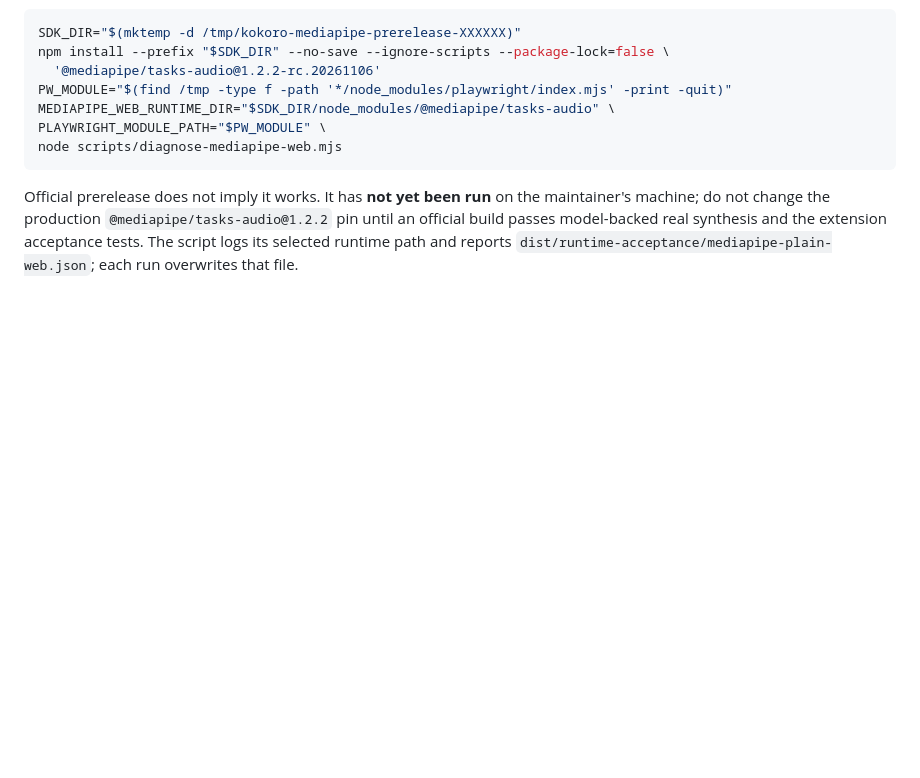
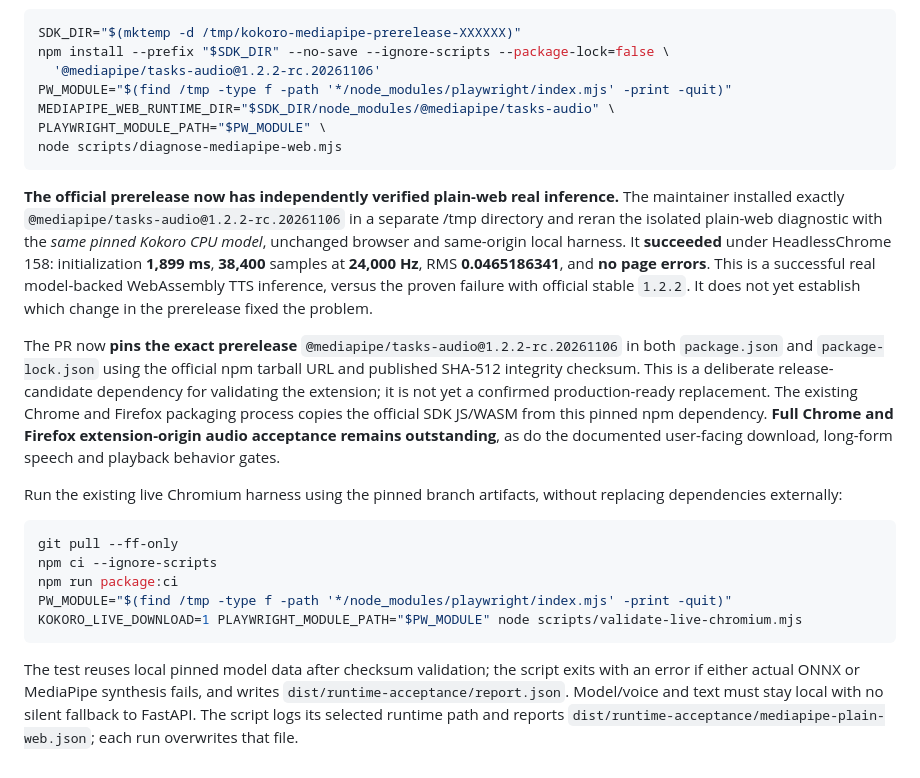
Before and after one commit to Fooftilly/kokoro-extension, a Markdown page: docs/runtime-validation-2026-11-07.md, the part around the change. Drawn GitHub-style; blank space fills up the shorter version.

Commit message:
docs(local): record successful official MediaPipe Web prerelease inference and extension acceptance gate

````diff
--- a/docs/runtime-validation-2026-11-07.md
+++ b/docs/runtime-validation-2026-11-07.md
@@ -153,4 +153,18 @@ PLAYWRIGHT_MODULE_PATH="$PW_MODULE" \
 node scripts/diagnose-mediapipe-web.mjs
 ```
 
-Official prerelease does not imply it works. It has **not yet been run** on the maintainer's machine; do not change the production `@mediapipe/tasks-audio@1.2.2` pin until an official build passes model-backed real synthesis and the extension acceptance tests. The script logs its selected runtime path and reports `dist/runtime-acceptance/mediapipe-plain-web.json`; each run overwrites that file.
+**The official prerelease now has independently verified plain-web real inference.** The maintainer installed exactly `@mediapipe/tasks-audio@1.2.2-rc.20261106` in a separate /tmp directory and reran the isolated plain-web diagnostic with the *same pinned Kokoro CPU model*, unchanged browser and same-origin local harness. It **succeeded** under HeadlessChrome 158: initialization **1,899 ms**, **38,400** samples at **24,000 Hz**, RMS **0.0465186341**, and **no page errors**. This is a successful real model-backed WebAssembly TTS inference, versus the proven failure with official stable `1.2.2`. It does not yet establish which change in the prerelease fixed the problem.
+
+The PR now **pins the exact prerelease** `@mediapipe/tasks-audio@1.2.2-rc.20261106` in both `package.json` and `package-lock.json` using the official npm tarball URL and published SHA-512 integrity checksum. This is a deliberate release-candidate dependency for validating the extension; it is not yet a confirmed production-ready replacement. The existing Chrome and Firefox packaging process copies the official SDK JS/WASM from this pinned npm dependency. **Full Chrome and Firefox extension-origin audio acceptance remains outstanding**, as do the documented user-facing download, long-form speech and playback behavior gates.
+
+Run the existing live Chromium harness using the pinned branch artifacts, without replacing dependencies externally:
+
+```bash
+git pull --ff-only
+npm ci --ignore-scripts
+npm run package:ci
+PW_MODULE="$(find /tmp -type f -path '*/node_modules/playwright/index.mjs' -print -quit)"
+KOKORO_LIVE_DOWNLOAD=1 PLAYWRIGHT_MODULE_PATH="$PW_MODULE" node scripts/validate-live-chromium.mjs
+```
+
+The test reuses local pinned model data after checksum validation; the script exits with an error if either actual ONNX or MediaPipe synthesis fails, and writes `dist/runtime-acceptance/report.json`. Model/voice and text must stay local with no silent fallback to FastAPI. The script logs its selected runtime path and reports `dist/runtime-acceptance/mediapipe-plain-web.json`; each run overwrites that file.
````
